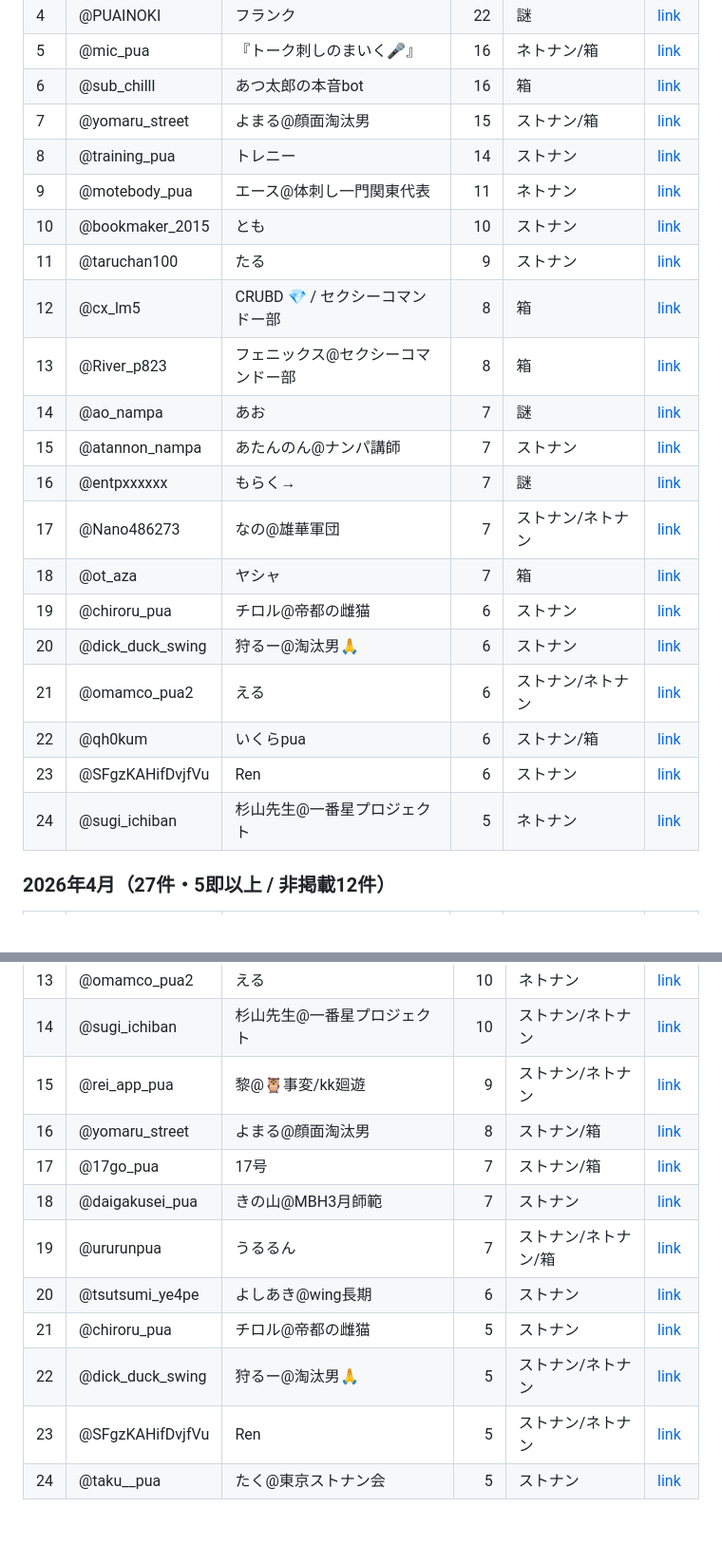
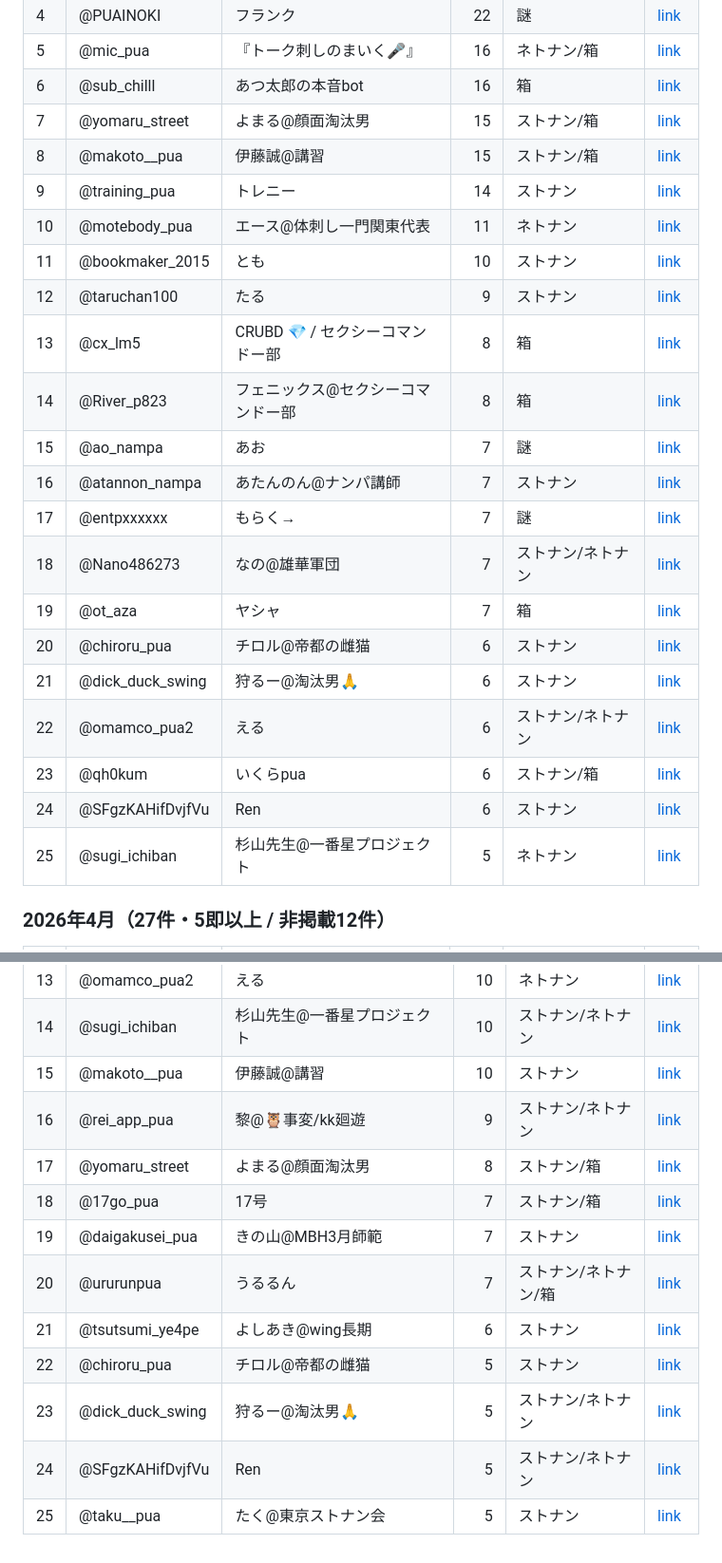
Before and after one commit to jim-auto/sokusuu-ranking, a Markdown page: docs/results_2026_h1.md, 2 parts joined by grey strips. Shown at 95% size. Drawn GitHub-style; blank space fills up the shorter version.

```diff
--- a/docs/results_2026_h1.md
+++ b/docs/results_2026_h1.md
@@ -86,23 +86,24 @@ PR 確認用スナップショット。月次ランキングのみ。根拠は
 | 5 | @mic_pua | 『トーク刺しのまいく🎤』 | 16 | ネトナン/箱 | [link](https://x.com/mic_pua/status/2039186941820989692) |
 | 6 | @sub_chilll | あつ太郎の本音bot | 16 | 箱 | [link](https://x.com/sub_chilll/status/2039302364310741414) |
 | 7 | @yomaru_street | よまる@顔面淘汰男 | 15 | ストナン/箱 | [link](https://x.com/yomaru_street/status/2039340007748763881) |
-| 8 | @training_pua | トレニー | 14 | ストナン | [link](https://x.com/training_pua/status/2039277755339280538) |
-| 9 | @motebody_pua | エース@体刺し一門関東代表 | 11 | ネトナン | [link](https://x.com/motebody_pua/status/2038975377457234166) |
-| 10 | @bookmaker_2015 | とも | 10 | ストナン | [link](https://x.com/bookmaker_2015/status/2038953318849110333) |
-| 11 | @taruchan100 | たる | 9 | ストナン | [link](https://x.com/taruchan100/status/2039016828215918592) |
-| 12 | @cx_lm5 | CRUBD 💎 / セクシーコマンドー部 | 8 | 箱 | [link](https://x.com/cx_lm5/status/2038993251160780895) |
-| 13 | @River_p823 | フェニックス@セクシーコマンドー部 | 8 | 箱 | [link](https://x.com/River_p823/status/2040785016469471641) |
-| 14 | @ao_nampa | あお | 7 | 謎 | [link](https://x.com/ao_nampa/status/2039361725007618336) |
-| 15 | @atannon_nampa | あたんのん@ナンパ講師 | 7 | ストナン | [link](https://x.com/atannon_nampa/status/2039188199369781496) |
-| 16 | @entpxxxxxx | もらく→ | 7 | 謎 | [link](https://x.com/entpxxxxxx/status/2038921485180699084) |
-| 17 | @Nano486273 | なの@雄華軍団 | 7 | ストナン/ネトナン | [link](https://x.com/Nano486273/status/2038992271606169767) |
-| 18 | @ot_aza | ヤシャ | 7 | 箱 | [link](https://x.com/ot_aza/status/2039549846320001140) |
-| 19 | @chiroru_pua | チロル@帝都の雌猫 | 6 | ストナン | [link](https://x.com/chiroru_pua/status/2038998601322692608) |
-| 20 | @dick_duck_swing | 狩るー@淘汰男🙏 | 6 | ストナン | [link](https://x.com/dick_duck_swing/status/2039282412157616137) |
-| 21 | @omamco_pua2 | える | 6 | ストナン/ネトナン | [link](https://x.com/omamco_pua2/status/2038984894182043763) |
-| 22 | @qh0kum | いくらpua | 6 | ストナン/箱 | [link](https://x.com/qh0kum/status/2039289936638304349) |
-| 23 | @SFgzKAHifDvjfVu | Ren | 6 | ストナン | [link](https://x.com/SFgzKAHifDvjfVu/status/2039618474738372690) |
-| 24 | @sugi_ichiban | 杉山先生@一番星プロジェクト | 5 | ネトナン | [link](https://x.com/sugi_ichiban/status/2049099161375769085) |
+| 8 | @makoto__pua | 伊藤誠@講習 | 15 | ストナン/箱 | [link](https://x.com/makoto__pua/status/2039008106680889847) |
+| 9 | @training_pua | トレニー | 14 | ストナン | [link](https://x.com/training_pua/status/2039277755339280538) |
+| 10 | @motebody_pua | エース@体刺し一門関東代表 | 11 | ネトナン | [link](https://x.com/motebody_pua/status/2038975377457234166) |
+| 11 | @bookmaker_2015 | とも | 10 | ストナン | [link](https://x.com/bookmaker_2015/status/2038953318849110333) |
+| 12 | @taruchan100 | たる | 9 | ストナン | [link](https://x.com/taruchan100/status/2039016828215918592) |
+| 13 | @cx_lm5 | CRUBD 💎 / セクシーコマンドー部 | 8 | 箱 | [link](https://x.com/cx_lm5/status/2038993251160780895) |
+| 14 | @River_p823 | フェニックス@セクシーコマンドー部 | 8 | 箱 | [link](https://x.com/River_p823/status/2040785016469471641) |
+| 15 | @ao_nampa | あお | 7 | 謎 | [link](https://x.com/ao_nampa/status/2039361725007618336) |
+| 16 | @atannon_nampa | あたんのん@ナンパ講師 | 7 | ストナン | [link](https://x.com/atannon_nampa/status/2039188199369781496) |
+| 17 | @entpxxxxxx | もらく→ | 7 | 謎 | [link](https://x.com/entpxxxxxx/status/2038921485180699084) |
+| 18 | @Nano486273 | なの@雄華軍団 | 7 | ストナン/ネトナン | [link](https://x.com/Nano486273/status/2038992271606169767) |
+| 19 | @ot_aza | ヤシャ | 7 | 箱 | [link](https://x.com/ot_aza/status/2039549846320001140) |
+| 20 | @chiroru_pua | チロル@帝都の雌猫 | 6 | ストナン | [link](https://x.com/chiroru_pua/status/2038998601322692608) |
+| 21 | @dick_duck_swing | 狩るー@淘汰男🙏 | 6 | ストナン | [link](https://x.com/dick_duck_swing/status/2039282412157616137) |
+| 22 | @omamco_pua2 | える | 6 | ストナン/ネトナン | [link](https://x.com/omamco_pua2/status/2038984894182043763) |
+| 23 | @qh0kum | いくらpua | 6 | ストナン/箱 | [link](https://x.com/qh0kum/status/2039289936638304349) |
+| 24 | @SFgzKAHifDvjfVu | Ren | 6 | ストナン | [link](https://x.com/SFgzKAHifDvjfVu/status/2039618474738372690) |
+| 25 | @sugi_ichiban | 杉山先生@一番星プロジェクト | 5 | ネトナン | [link](https://x.com/sugi_ichiban/status/2049099161375769085) |
 
 ### 2026年4月（27件・5即以上 / 非掲載12件）
 
@@ -187,13 +189,14 @@ PR 確認用スナップショット。月次ランキングのみ。根拠は
 | 12 | @taruchan100 | たる | 11 | ストナン | [link](https://x.com/taruchan100/status/2071976729946767686) |
 | 13 | @omamco_pua2 | える | 10 | ネトナン | [link](https://x.com/omamco_pua2/status/2072190191138402691) |
 | 14 | @sugi_ichiban | 杉山先生@一番星プロジェクト | 10 | ストナン/ネトナン | [link](https://x.com/sugi_ichiban/status/2072107192808047073) |
-| 15 | @rei_app_pua | 黎@🦉事変/kk廻遊 | 9 | ストナン/ネトナン | [link](https://x.com/rei_app_pua/status/2071177516103160003) |
-| 16 | @yomaru_street | よまる@顔面淘汰男 | 8 | ストナン/箱 | [link](https://x.com/yomaru_street/status/2072067695252820127) |
-| 17 | @17go_pua | 17号 | 7 | ストナン/箱 | [link](https://x.com/17go_pua/status/2072271540045955211) |
-| 18 | @daigakusei_pua | きの山@MBH3月師範 | 7 | ストナン | [link](https://x.com/daigakusei_pua/status/2071920079269462413) |
-| 19 | @ururunpua | うるるん | 7 | ストナン/ネトナン/箱 | [link](https://x.com/ururunpua/status/2072076875091046701) |
-| 20 | @tsutsumi_ye4pe | よしあき@wing長期 | 6 | ストナン | [link](https://x.com/tsutsumi_ye4pe/status/2072054398306431188) |
-| 21 | @chiroru_pua | チロル@帝都の雌猫 | 5 | ストナン | [link](https://x.com/chiroru_pua/status/2071998405031907564) |
-| 22 | @dick_duck_swing | 狩るー@淘汰男🙏 | 5 | ストナン/ネトナン | [link](https://x.com/dick_duck_swing/status/2071961636261519690) |
-| 23 | @SFgzKAHifDvjfVu | Ren | 5 | ストナン/ネトナン | [link](https://x.com/SFgzKAHifDvjfVu/status/2072881707867598980) |
-| 24 | @taku__pua | たく@東京ストナン会 | 5 | ストナン | [link](https://x.com/taku__pua/status/2071920282395394262) |
+| 15 | @makoto__pua | 伊藤誠@講習 | 10 | ストナン | [link](https://x.com/makoto__pua/status/2071973437053308981) |
+| 16 | @rei_app_pua | 黎@🦉事変/kk廻遊 | 9 | ストナン/ネトナン | [link](https://x.com/rei_app_pua/status/2071177516103160003) |
+| 17 | @yomaru_street | よまる@顔面淘汰男 | 8 | ストナン/箱 | [link](https://x.com/yomaru_street/status/2072067695252820127) |
+| 18 | @17go_pua | 17号 | 7 | ストナン/箱 | [link](https://x.com/17go_pua/status/2072271540045955211) |
+| 19 | @daigakusei_pua | きの山@MBH3月師範 | 7 | ストナン | [link](https://x.com/daigakusei_pua/status/2071920079269462413) |
+| 20 | @ururunpua | うるるん | 7 | ストナン/ネトナン/箱 | [link](https://x.com/ururunpua/status/2072076875091046701) |
+| 21 | @tsutsumi_ye4pe | よしあき@wing長期 | 6 | ストナン | [link](https://x.com/tsutsumi_ye4pe/status/2072054398306431188) |
+| 22 | @chiroru_pua | チロル@帝都の雌猫 | 5 | ストナン | [link](https://x.com/chiroru_pua/status/2071998405031907564) |
+| 23 | @dick_duck_swing | 狩るー@淘汰男🙏 | 5 | ストナン/ネトナン | [link](https://x.com/dick_duck_swing/status/2071961636261519690) |
+| 24 | @SFgzKAHifDvjfVu | Ren | 5 | ストナン/ネトナン | [link](https://x.com/SFgzKAHifDvjfVu/status/2072881707867598980) |
+| 25 | @taku__pua | たく@東京ストナン会 | 5 | ストナン | [link](https://x.com/taku__pua/status/2071920282395394262) |
```
Also changed, not shown: other parts of docs/results_2026_h1.md (+27 -26 lines).
